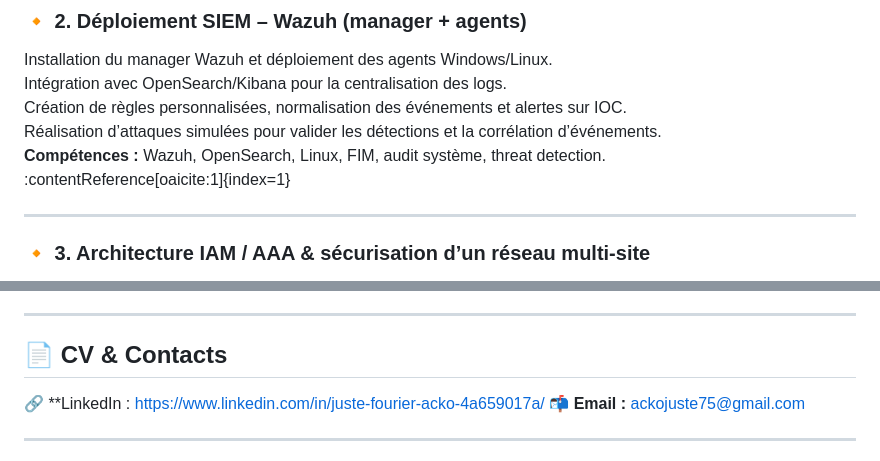
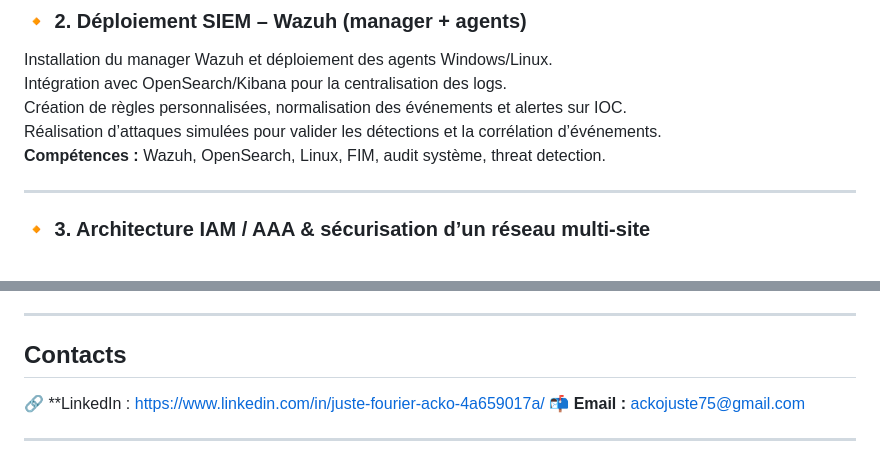
Before and after one commit to ackovski/juste-acko-portofolio.github.io, a Markdown page: README.md, 2 parts joined by grey strips. Drawn GitHub-style.

```diff
--- a/README.md
+++ b/README.md
@@ -92,7 +92,6 @@ Intégration avec OpenSearch/Kibana pour la centralisation des logs.
 Création de règles personnalisées, normalisation des événements et alertes sur IOC.
 Réalisation d’attaques simulées pour valider les détections et la corrélation d’événements.
 **Compétences :** Wazuh, OpenSearch, Linux, FIM, audit système, threat detection.
-:contentReference[oaicite:1]{index=1}
 
 ---
 
@@ -141,7 +139,7 @@ Tests, validation fonctionnelle et documentation de l’architecture supervision
 
 ---
 
-## 📄 CV & Contacts
+## Contacts
 
 🔗 **LinkedIn : https://www.linkedin.com/in/juste-fourier-acko-4a659017a/
 📬 **Email :** ackojuste75@gmail.com
```
Also changed, not shown: other parts of README.md (+0 -1 lines).
